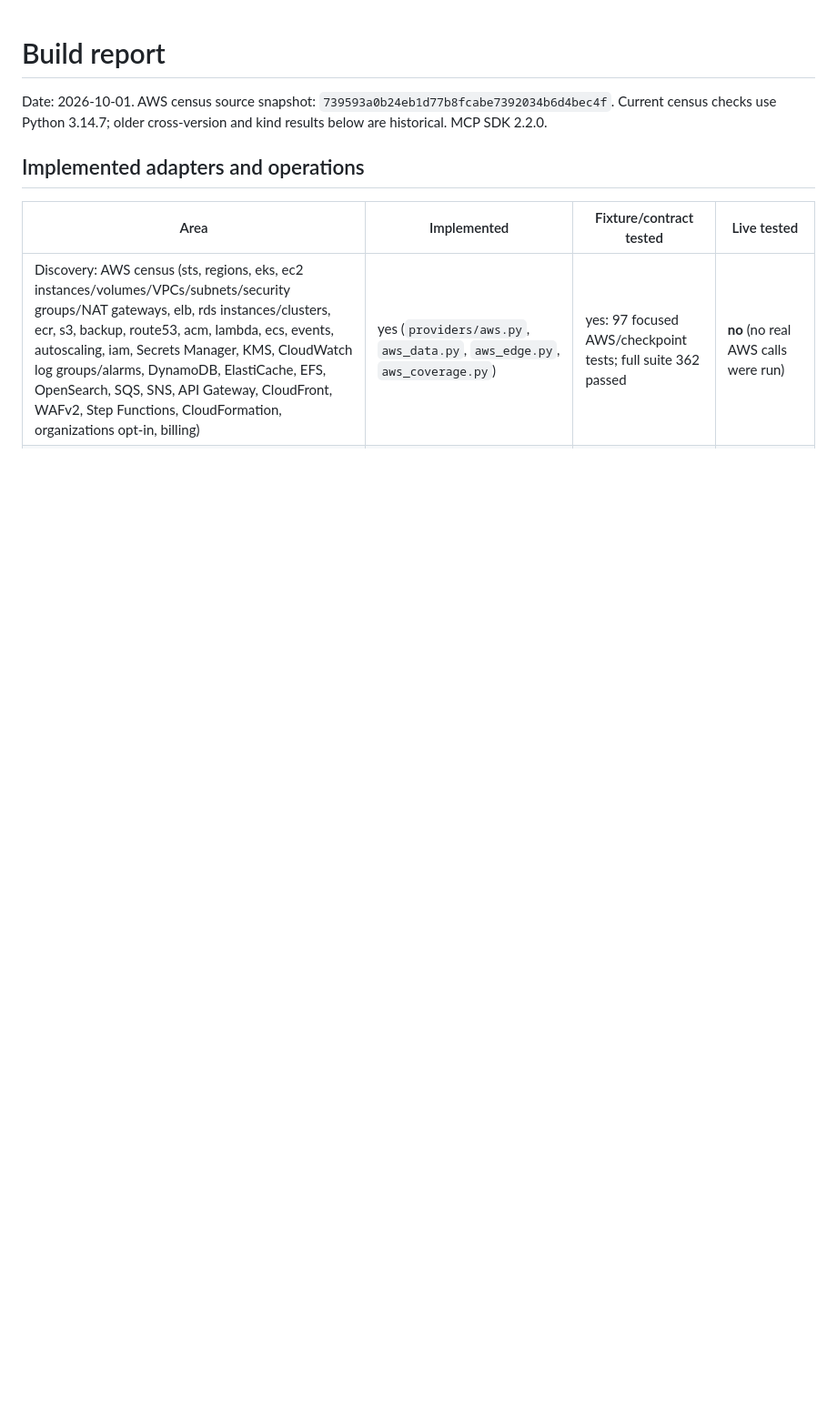
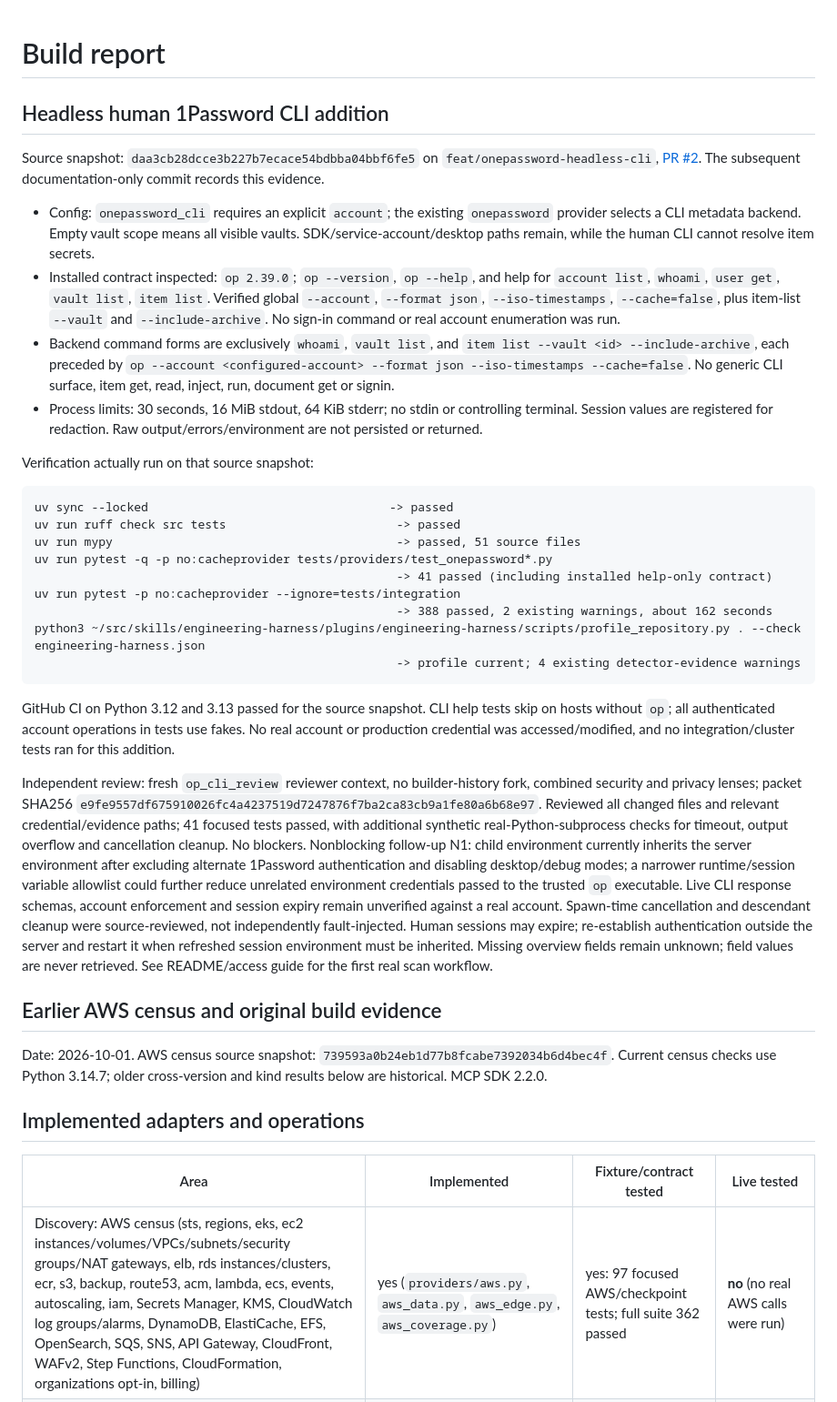
Before and after one commit to davidiw/service-manager, a Markdown page: docs/build-report.md, the part around the change. Shown at 91% size. Rendered like a GitHub page; blank space fills up the shorter version.

Commit message:
Record headless CLI verification and review limits

````diff
--- a/docs/build-report.md
+++ b/docs/build-report.md
@@ -1,4 +1,56 @@
 # Build report
+
+## Headless human 1Password CLI addition
+
+Source snapshot: `daa3cb28dcce3b227b7ecace54bdbba04bbf6fe5` on
+`feat/onepassword-headless-cli`, [PR #2](https://github.com/davidiw/service-manager/pull/2).
+The subsequent documentation-only commit records this evidence.
+
+- Config: `onepassword_cli` requires an explicit `account`; the existing `onepassword` provider selects
+  a CLI metadata backend. Empty vault scope means all visible vaults. SDK/service-account/desktop paths
+  remain, while the human CLI cannot resolve item secrets.
+- Installed contract inspected: `op 2.39.0`; `op --version`, `op --help`, and help for `account list`,
+  `whoami`, `user get`, `vault list`, `item list`. Verified global `--account`, `--format json`,
+  `--iso-timestamps`, `--cache=false`, plus item-list `--vault` and `--include-archive`.
+  No sign-in command or real account enumeration was run.
+- Backend command forms are exclusively `whoami`, `vault list`, and `item list --vault <id>
+  --include-archive`, each preceded by `op --account <configured-account> --format json --iso-timestamps
+  --cache=false`. No generic CLI surface, item get, read, inject, run, document get or signin.
+- Process limits: 30 seconds, 16 MiB stdout, 64 KiB stderr; no stdin or controlling terminal. Session
+  values are registered for redaction. Raw output/errors/environment are not persisted or returned.
+
+Verification actually run on that source snapshot:
+
+```text
+uv sync --locked                                  -> passed
+uv run ruff check src tests                        -> passed
+uv run mypy                                        -> passed, 51 source files
+uv run pytest -q -p no:cacheprovider tests/providers/test_onepassword*.py
+                                                   -> 41 passed (including installed help-only contract)
+uv run pytest -p no:cacheprovider --ignore=tests/integration
+                                                   -> 388 passed, 2 existing warnings, about 162 seconds
+python3 ~/src/skills/engineering-harness/plugins/engineering-harness/scripts/profile_repository.py . --check engineering-harness.json
+                                                   -> profile current; 4 existing detector-evidence warnings
+```
+
+GitHub CI on Python 3.12 and 3.13 passed for the source snapshot. CLI help tests skip on hosts without
+`op`; all authenticated account operations in tests use fakes. No real account or production credential
+was accessed/modified, and no integration/cluster tests ran for this addition.
+
+Independent review: fresh `op_cli_review` reviewer context, no builder-history fork, combined security
+and privacy lenses; packet SHA256 `e9fe9557df675910026fc4a4237519d7247876f7ba2ca83cb9a1fe80a6b68e97`.
+Reviewed all changed files and relevant credential/evidence paths; 41 focused tests passed, with additional
+synthetic real-Python-subprocess checks for timeout, output overflow and cancellation cleanup. No blockers.
+Nonblocking follow-up N1: child environment currently inherits the server environment after excluding
+alternate 1Password authentication and disabling desktop/debug modes; a narrower runtime/session variable
+allowlist could further reduce unrelated environment credentials passed to the trusted `op` executable.
+Live CLI response schemas, account enforcement and session expiry remain unverified against a real account.
+Spawn-time cancellation and descendant cleanup were source-reviewed, not independently fault-injected.
+Human sessions may expire; re-establish authentication outside the server and restart it when refreshed
+session environment must be inherited. Missing overview fields remain unknown; field values are never
+retrieved. See README/access guide for the first real scan workflow.
+
+## Earlier AWS census and original build evidence
 
 Date: 2026-10-01. AWS census source snapshot: `739593a0b24eb1d77b8fcabe7392034b6d4bec4f`.
 Current census checks use Python 3.14.7; older cross-version and kind results below are historical. MCP SDK 2.2.0.
````
